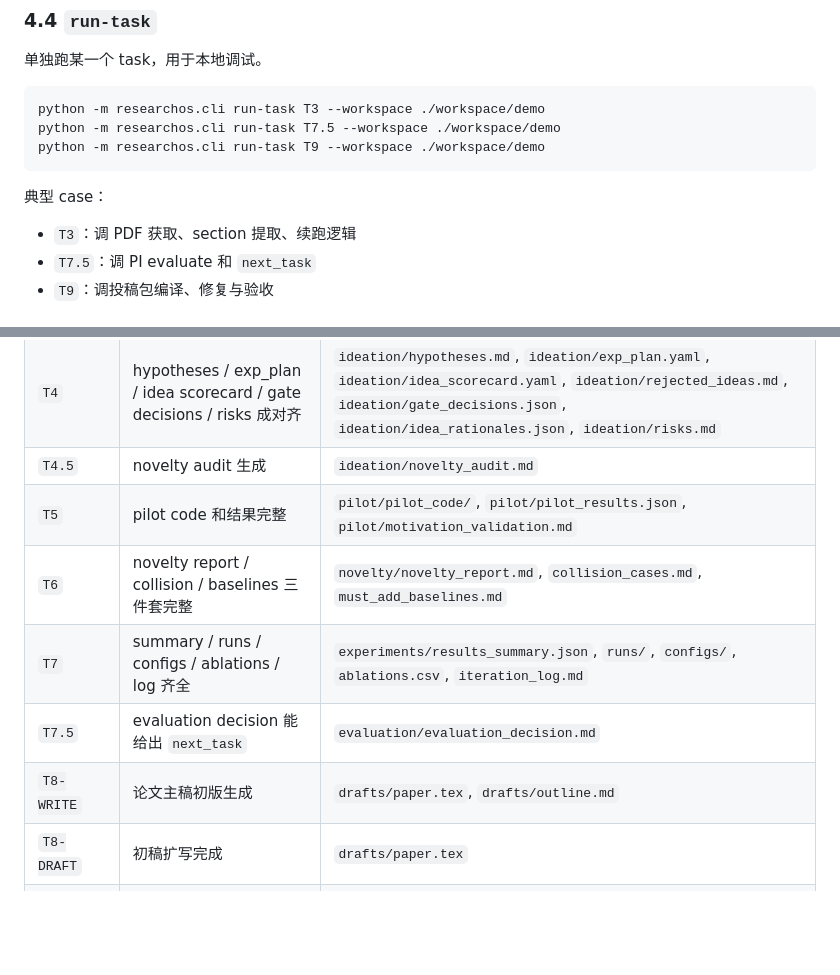
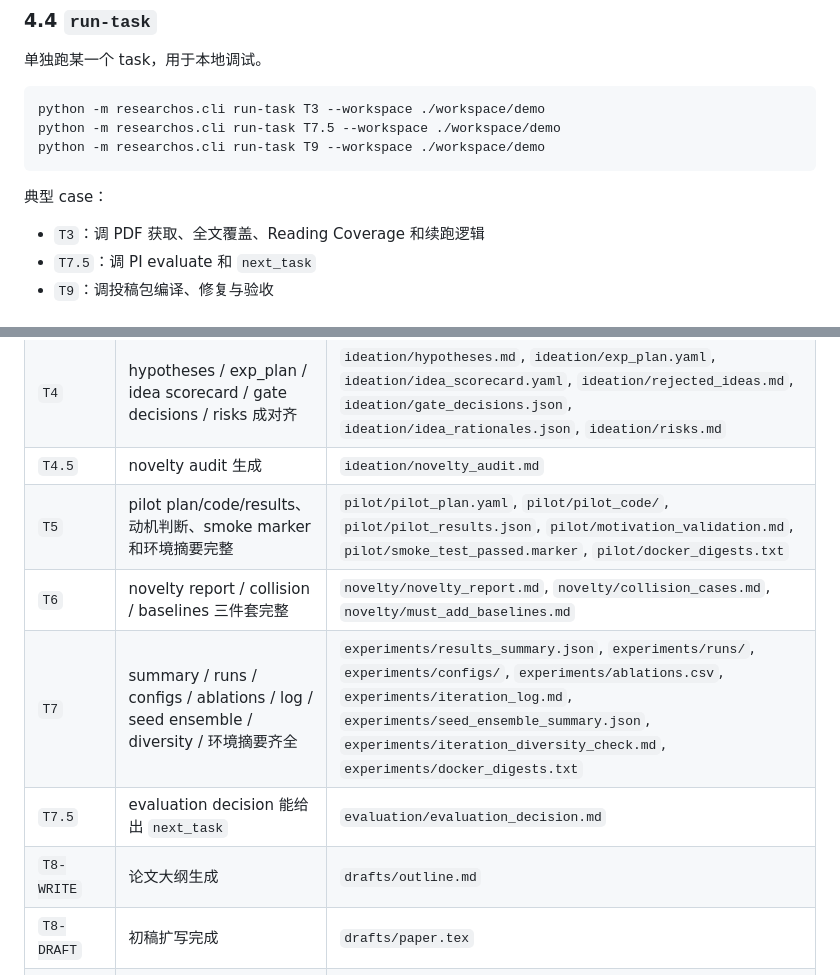
Before and after one commit to MengkunLiang/DIG-ResearchOS, a Markdown page: docs/dev.md, 2 parts joined by grey strips. Drawn GitHub-style; blank space fills up the shorter version.

```diff
--- a/docs/dev.md
+++ b/docs/dev.md
@@ -245,7 +245,7 @@ python -m researchos.cli run-task T9 --workspace ./workspace/demo
 
 典型 case：
 
-- `T3`：调 PDF 获取、section 提取、续跑逻辑
+- `T3`：调 PDF 获取、全文覆盖、Reading Coverage 和续跑逻辑
 - `T7.5`：调 PI evaluate 和 `next_task`
 - `T9`：调投稿包编译、修复与验收
 
@@ -397,11 +397,11 @@ python -m researchos.cli run-task T8-WRITE \
 | `T3.5` | synthesis 结构完整 | `literature/synthesis.md` |
 | `T4` | hypotheses / exp_plan / idea scorecard / gate decisions / risks 成对齐 | `ideation/hypotheses.md`, `ideation/exp_plan.yaml`, `ideation/idea_scorecard.yaml`, `ideation/rejected_ideas.md`, `ideation/gate_decisions.json`, `ideation/idea_rationales.json`, `ideation/risks.md` |
 | `T4.5` | novelty audit 生成 | `ideation/novelty_audit.md` |
-| `T5` | pilot code 和结果完整 | `pilot/pilot_code/`, `pilot/pilot_results.json`, `pilot/motivation_validation.md` |
-| `T6` | novelty report / collision / baselines 三件套完整 | `novelty/novelty_report.md`, `collision_cases.md`, `must_add_baselines.md` |
-| `T7` | summary / runs / configs / ablations / log 齐全 | `experiments/results_summary.json`, `runs/`, `configs/`, `ablations.csv`, `iteration_log.md` |
+| `T5` | pilot plan/code/results、动机判断、smoke marker 和环境摘要完整 | `pilot/pilot_plan.yaml`, `pilot/pilot_code/`, `pilot/pilot_results.json`, `pilot/motivation_validation.md`, `pilot/smoke_test_passed.marker`, `pilot/docker_digests.txt` |
+| `T6` | novelty report / collision / baselines 三件套完整 | `novelty/novelty_report.md`, `novelty/collision_cases.md`, `novelty/must_add_baselines.md` |
+| `T7` | summary / runs / configs / ablations / log / seed ensemble / diversity / 环境摘要齐全 | `experiments/results_summary.json`, `experiments/runs/`, `experiments/configs/`, `experiments/ablations.csv`, `experiments/iteration_log.md`, `experiments/seed_ensemble_summary.json`, `experiments/iteration_diversity_check.md`, `experiments/docker_digests.txt` |
 | `T7.5` | evaluation decision 能给出 `next_task` | `evaluation/evaluation_decision.md` |
-| `T8-WRITE` | 论文主稿初版生成 | `drafts/paper.tex`, `drafts/outline.md` |
+| `T8-WRITE` | 论文大纲生成 | `drafts/outline.md` |
 | `T8-DRAFT` | 初稿扩写完成 | `drafts/paper.tex` |
 | `T8-REVIEW-1/2` | 审稿意见生成 | `drafts/review_rounds/round_1.md`, `round_2.md` |
 | `T8-REVISE-1/2` | 主稿按审稿意见修订 | `drafts/paper.tex` |
```
Also changed, not shown: docs/agent_pipeline.md (+8 -3 lines).
